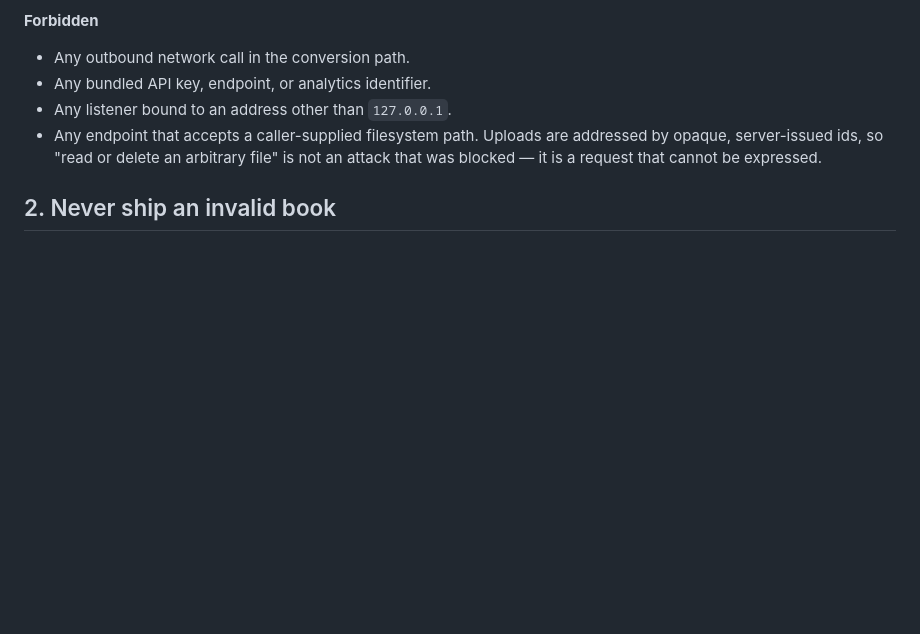
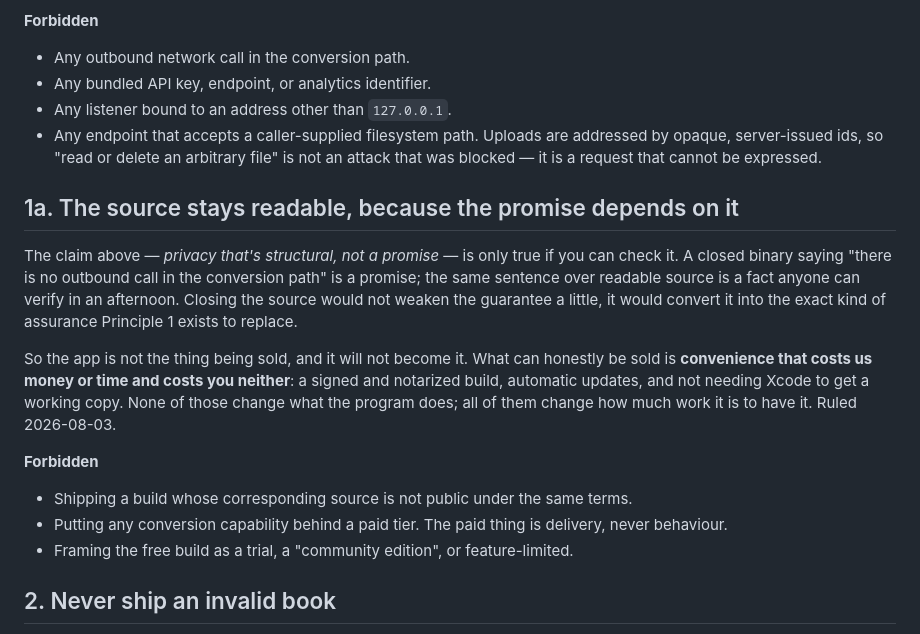
Before and after one commit to CVERInc/reepub, a Markdown page: PRINCIPLES.md, the part around the change. Rendered like a GitHub page; blank space fills up the shorter version.

Commit message:
PRINCIPLES: the source stays readable, because the promise depends on it
Principle 1 claims "privacy that's structural, not a promise". That claim is
only true if someone can check it — a closed binary asserting "no outbound call
in the conversion path" is a promise; the same sentence over readable source is
a fact anyone can verify in an afternoon. Closing the source would not weaken
the guarantee slightly, it would convert it into the exact kind of assurance
Principle 1 exists to replace.

So §1a says the app is not the thing being sold and will not become it, and
names what honestly can be: a signed and notarized build, automatic updates,
and not needing Xcode. Convenience that costs us money or time and costs the
reader neither. None of it changes what the program does.

Forbidden clauses so a later refactor cannot drift: no build without public
source under the same terms, no conversion capability behind a paid tier, and
no framing the free build as a trial or community edition.

chodaict ruled this on 2026-08-03. It had been sitting in memory as a summary
an agent inferred from a conversation, which is not the same thing as a ruling
and should not have been load-bearing.

Co-Authored-By: Claude Opus 5 <noreply@anthropic.com>

```diff
--- a/PRINCIPLES.md
+++ b/PRINCIPLES.md
@@ -29,6 +29,28 @@ door onto your network.
 - Any endpoint that accepts a caller-supplied filesystem path. Uploads are
   addressed by opaque, server-issued ids, so "read or delete an arbitrary file"
   is not an attack that was blocked — it is a request that cannot be expressed.
+
+## 1a. The source stays readable, because the promise depends on it
+
+The claim above — *privacy that's structural, not a promise* — is only true if
+you can check it. A closed binary saying "there is no outbound call in the
+conversion path" is a promise; the same sentence over readable source is a
+fact anyone can verify in an afternoon. Closing the source would not weaken the
+guarantee a little, it would convert it into the exact kind of assurance
+Principle 1 exists to replace.
+
+So the app is not the thing being sold, and it will not become it. What can
+honestly be sold is **convenience that costs us money or time and costs you
+neither**: a signed and notarized build, automatic updates, and not needing
+Xcode to get a working copy. None of those change what the program does; all of
+them change how much work it is to have it. Ruled 2026-08-03.
+
+**Forbidden**
+
+- Shipping a build whose corresponding source is not public under the same terms.
+- Putting any conversion capability behind a paid tier. The paid thing is
+  delivery, never behaviour.
+- Framing the free build as a trial, a "community edition", or feature-limited.
 
 ## 2. Never ship an invalid book
 
```
